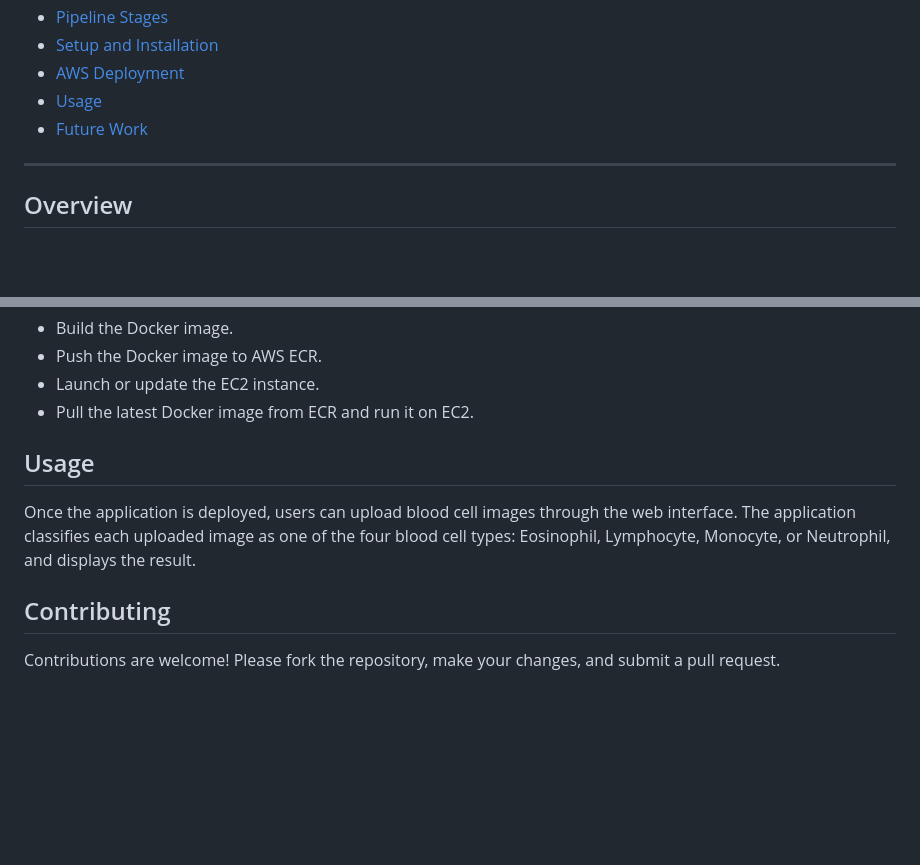
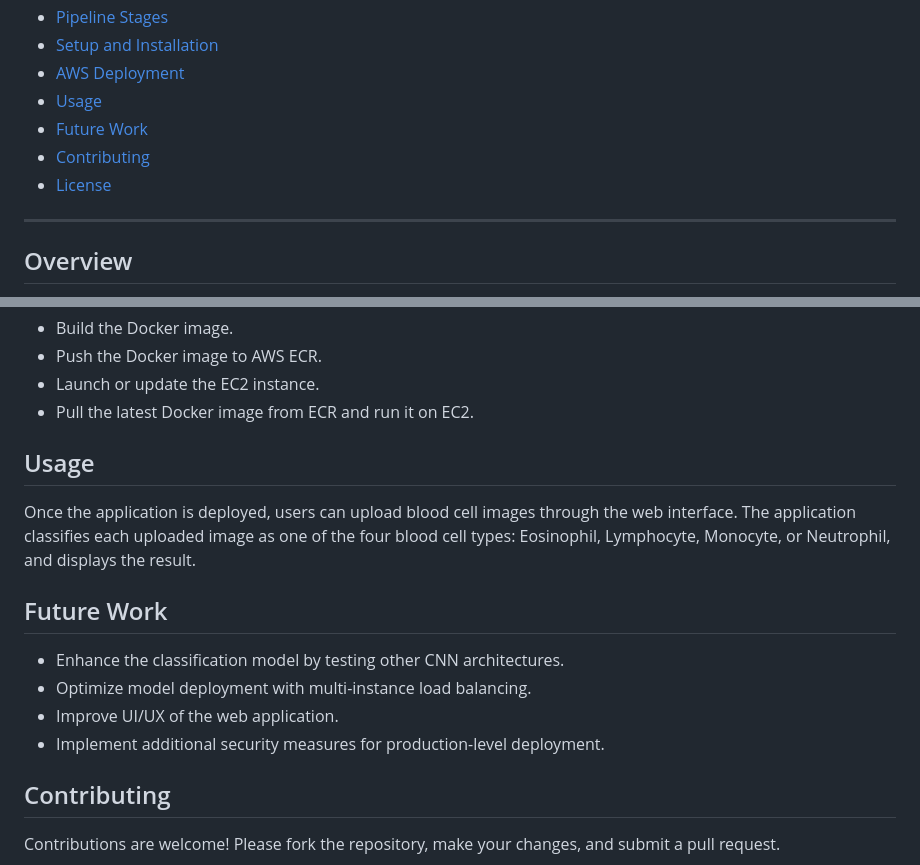
Before and after one commit to OlumideOlumayegun/Blood-Cells-Classification-Using-CNN-DVC-Pipeline, a Markdown page: README.md, 2 parts joined by grey strips. GitHub-like rendering; blank space fills up the shorter version.

```diff
--- a/README.md
+++ b/README.md
@@ -16,6 +16,8 @@ This repository contains an end-to-end deep learning web application that classi
 - [AWS Deployment](#deployment)
 - [Usage](#usage)
 - [Future Work](#future-work)
+- [Contributing](#contributing)
+- [License](#license)
 
 ---
 
@@ -167,9 +168,14 @@ A **GitHub Actions** workflow is configured to automate the CI/CD pipeline. On p
 - Launch or update the EC2 instance.
 - Pull the latest Docker image from ECR and run it on EC2.
 
-
 ## Usage
 Once the application is deployed, users can upload blood cell images through the web interface. The application classifies each uploaded image as one of the four blood cell types: Eosinophil, Lymphocyte, Monocyte, or Neutrophil, and displays the result.
+
+## Future Work
+- Enhance the classification model by testing other CNN architectures.
+- Optimize model deployment with multi-instance load balancing.
+- Improve UI/UX of the web application.
+- Implement additional security measures for production-level deployment.
 
 ## Contributing
 Contributions are welcome! Please fork the repository, make your changes, and submit a pull request.
```
Also changed, not shown: other parts of README.md (+0 -1 lines).
